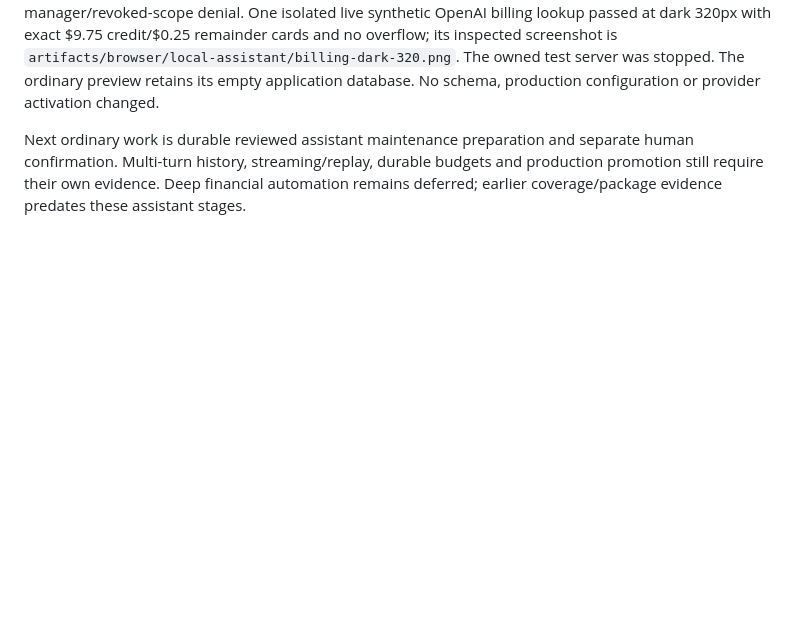
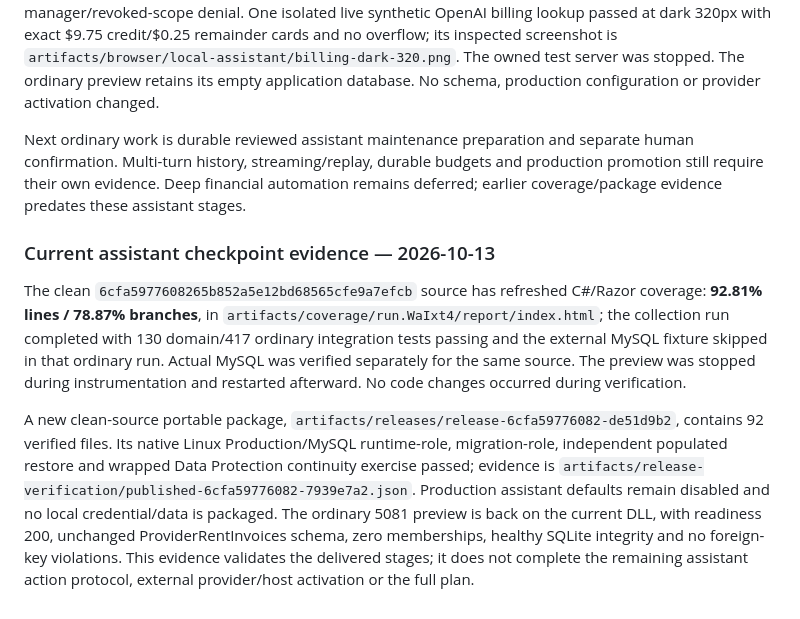
Before and after one commit to jeremyvaught/allenxenia.office, a Markdown page: README.md, the part around the change. GitHub-like rendering; blank space fills up the shorter version.

Commit message:
Record current assistant coverage and native release recovery evidence

```diff
--- a/README.md
+++ b/README.md
@@ -535,3 +535,10 @@ The selected tenant membership can now retrieve up to five recent maintenance re
 The whole rendered private answer, including cards, still passes the original-membership/version/stamp admission before transport. Release has zero warnings/errors; 130 domain and 417 ordinary integration checks, actual MySQL, twelve browser journeys and format/diff checks pass. New HTTP cases prove selected membership, authoritative credits, no model disclosure/mutation, and revocation of rendered cards without a knowledge source. Shared SQLite/MySQL contracts prove the same filtering and manager/revoked-scope denial. One isolated live synthetic OpenAI billing lookup passed at dark 320px with exact $9.75 credit/$0.25 remainder cards and no overflow; its inspected screenshot is `artifacts/browser/local-assistant/billing-dark-320.png`. The owned test server was stopped. The ordinary preview retains its empty application database. No schema, production configuration or provider activation changed.
 
 Next ordinary work is durable reviewed assistant maintenance preparation and separate human confirmation. Multi-turn history, streaming/replay, durable budgets and production promotion still require their own evidence. Deep financial automation remains deferred; earlier coverage/package evidence predates these assistant stages.
+
+
+### Current assistant checkpoint evidence — 2026-10-13
+
+The clean `6cfa5977608265b852a5e12bd68565cfe9a7efcb` source has refreshed C#/Razor coverage: **92.81% lines / 78.87% branches**, in `artifacts/coverage/run.WaIxt4/report/index.html`; the collection run completed with 130 domain/417 ordinary integration tests passing and the external MySQL fixture skipped in that ordinary run. Actual MySQL was verified separately for the same source. The preview was stopped during instrumentation and restarted afterward. No code changes occurred during verification.
+
+A new clean-source portable package, `artifacts/releases/release-6cfa59776082-de51d9b2`, contains 92 verified files. Its native Linux Production/MySQL runtime-role, migration-role, independent populated restore and wrapped Data Protection continuity exercise passed; evidence is `artifacts/release-verification/published-6cfa59776082-7939e7a2.json`. Production assistant defaults remain disabled and no local credential/data is packaged. The ordinary 5081 preview is back on the current DLL, with readiness 200, unchanged ProviderRentInvoices schema, zero memberships, healthy SQLite integrity and no foreign-key violations. This evidence validates the delivered stages; it does not complete the remaining assistant action protocol, external provider/host activation or the full plan.
```
